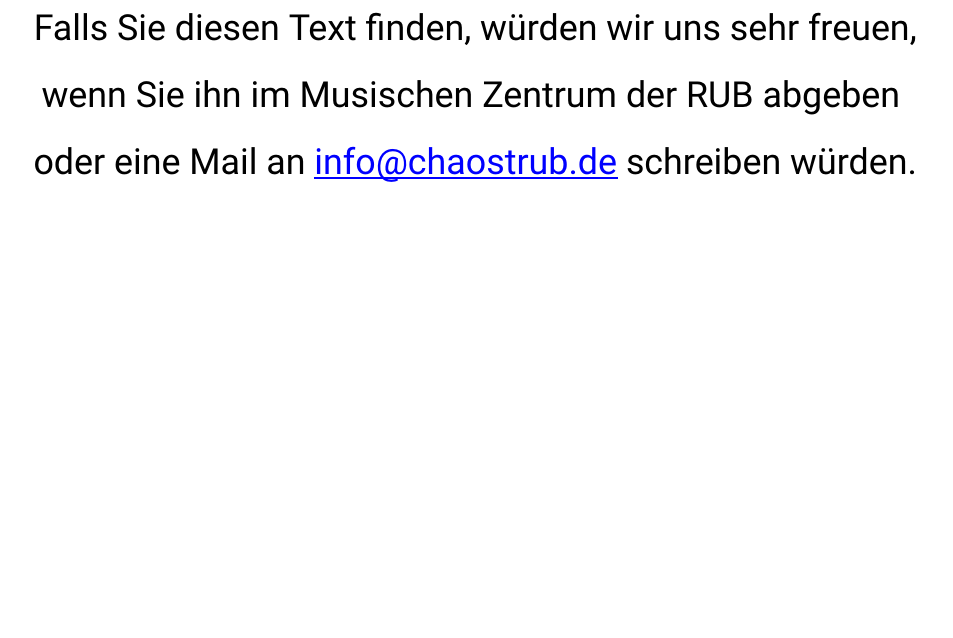
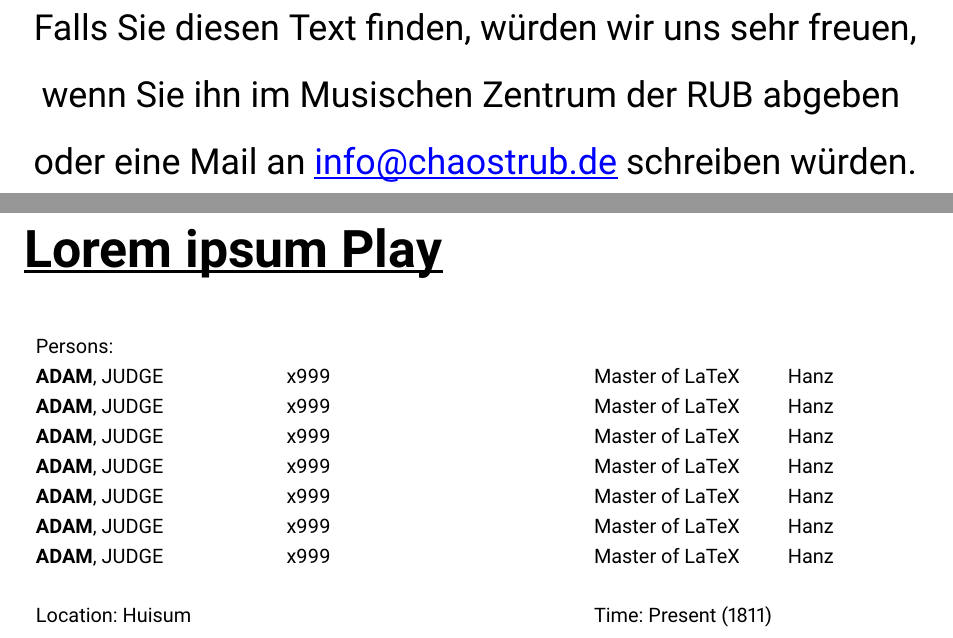
Before and after one commit to LBBO/latex-playbook, a LaTeX document (playbook.tex): part of page 1 of 4 before the commit and two parts of pages 1 and 2 of 5 after it, the two joined at a grey line, cut so that both start at the same text, the shorter picture padded with empty space. Compiled offline with pdfLaTeX.

Commit message:
Add the table of the roles

```diff
--- a/playbook.tex
+++ b/playbook.tex
@@ -69,6 +69,34 @@
 \end{center}
 \end{titlepage}
 
+\begin{titlepage}
+\begin{flushleft}
+\TitlePageLineBold{26pt}{26pt}{\setuldepth{Der}\ul\PlayTitle}
+\vspace{0.5cm}
+
+\begin{table}[H] %Wenn man hier das [H] hinmacht, ist die Tabelle an der richtigen Stelle
+\begin{tabular}{p{4cm} p{5cm} p{3cm} p{2cm}}
+Persons:& & & \\
+\textbf{ADAM}, JUDGE & x999 & Master of LaTeX & Hanz \\
+\textbf{ADAM}, JUDGE & x999 & Master of LaTeX & Hanz \\
+\textbf{ADAM}, JUDGE & x999 & Master of LaTeX & Hanz \\
+\textbf{ADAM}, JUDGE & x999 & Master of LaTeX & Hanz \\
+\textbf{ADAM}, JUDGE & x999 & Master of LaTeX & Hanz \\
+\textbf{ADAM}, JUDGE & x999 & Master of LaTeX & Hanz \\
+\textbf{ADAM}, JUDGE & x999 & Master of LaTeX & Hanz \\
+& & & \\
+\multicolumn{2}{l}{Location: Huisum} &\multicolumn{2}{l}{Time: Present (1811)} \\
+
+\end{tabular}
+\end{table}
+
+
+
+
+\end{flushleft}
+\end{titlepage}
+
+
 
 \begin{flushleft}
 
```
